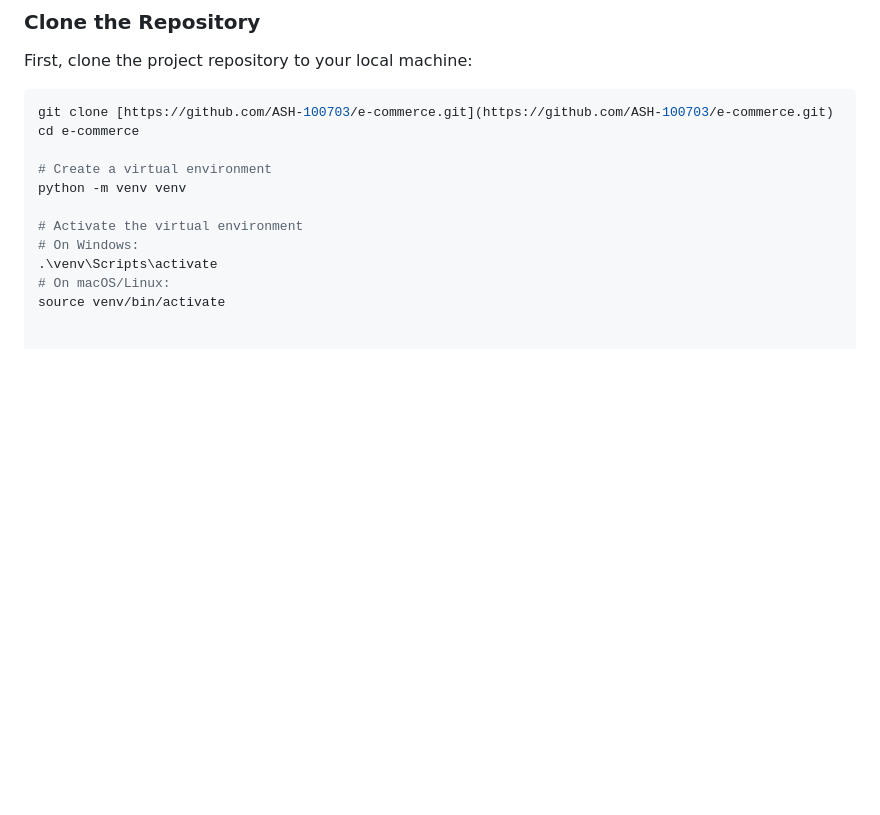
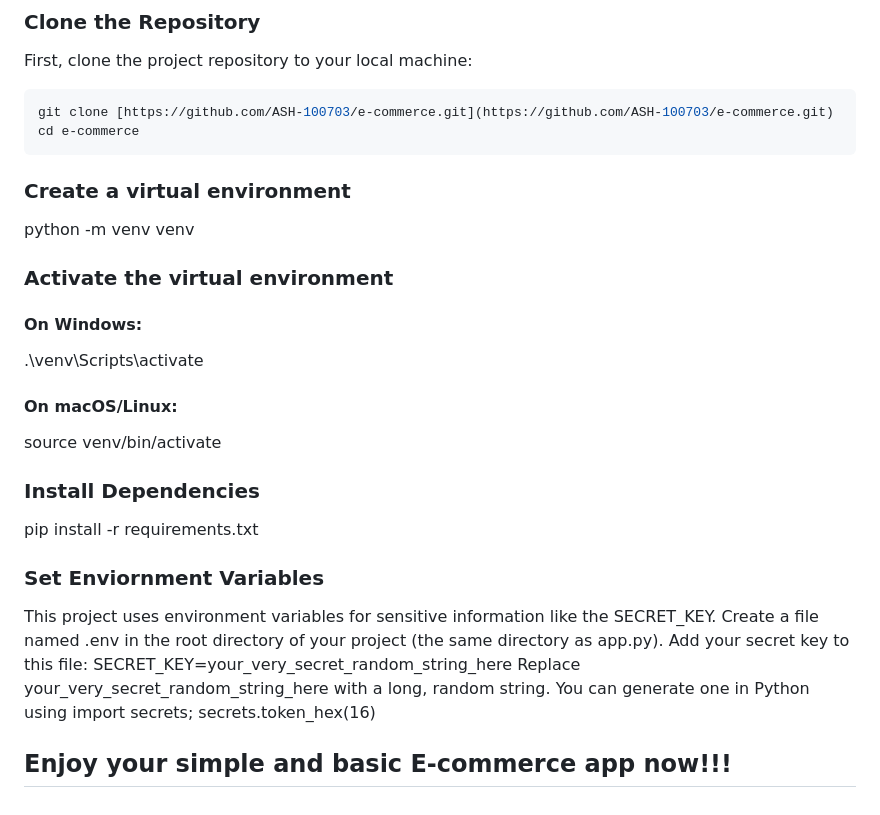
Before and after one commit to ASH-100703/E-commerce, a Markdown page: README.md, the part around the change. GitHub-like rendering; blank space fills up the shorter version.

````diff
--- a/README.md
+++ b/README.md
@@ -63,12 +63,24 @@ First, clone the project repository to your local machine:
 ```bash
 git clone [https://github.com/ASH-100703/e-commerce.git](https://github.com/ASH-100703/e-commerce.git)
 cd e-commerce
-
-# Create a virtual environment
+```
+### Create a virtual environment
 python -m venv venv
 
-# Activate the virtual environment
-# On Windows:
+### Activate the virtual environment
+#### On Windows:
 .\venv\Scripts\activate
-# On macOS/Linux:
+#### On macOS/Linux:
 source venv/bin/activate
+
+### Install Dependencies
+pip install -r requirements.txt
+
+### Set Enviornment Variables
+This project uses environment variables for sensitive information like the SECRET_KEY.
+Create a file named .env in the root directory of your project (the same directory as app.py).
+Add your secret key to this file:
+SECRET_KEY=your_very_secret_random_string_here
+Replace your_very_secret_random_string_here with a long, random string. You can generate one in Python using import secrets; secrets.token_hex(16)
+
+## Enjoy your simple and basic E-commerce app now!!!
````
